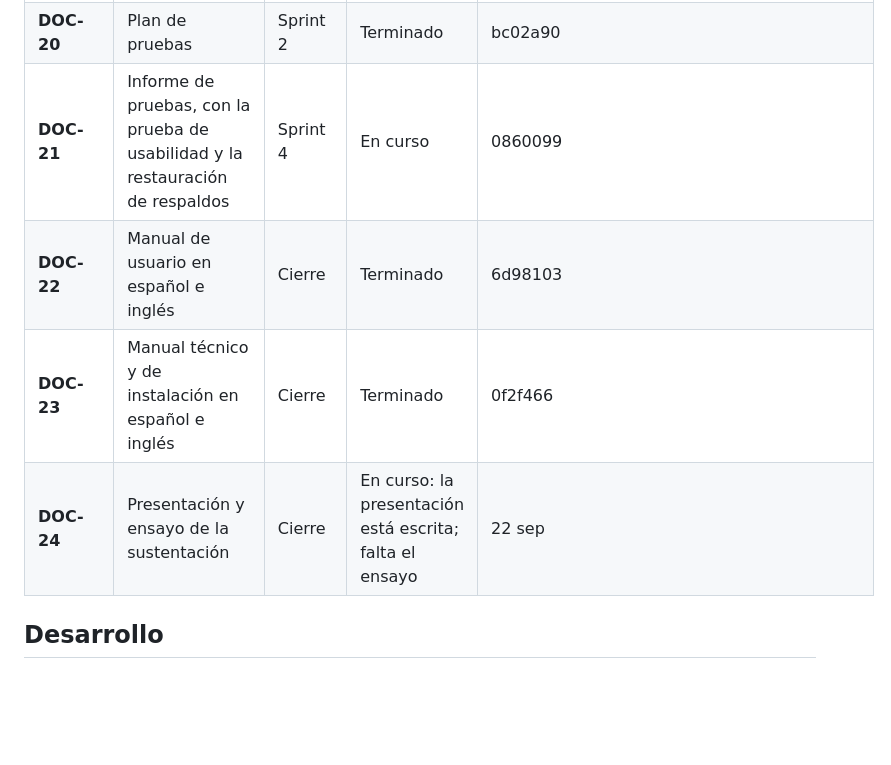
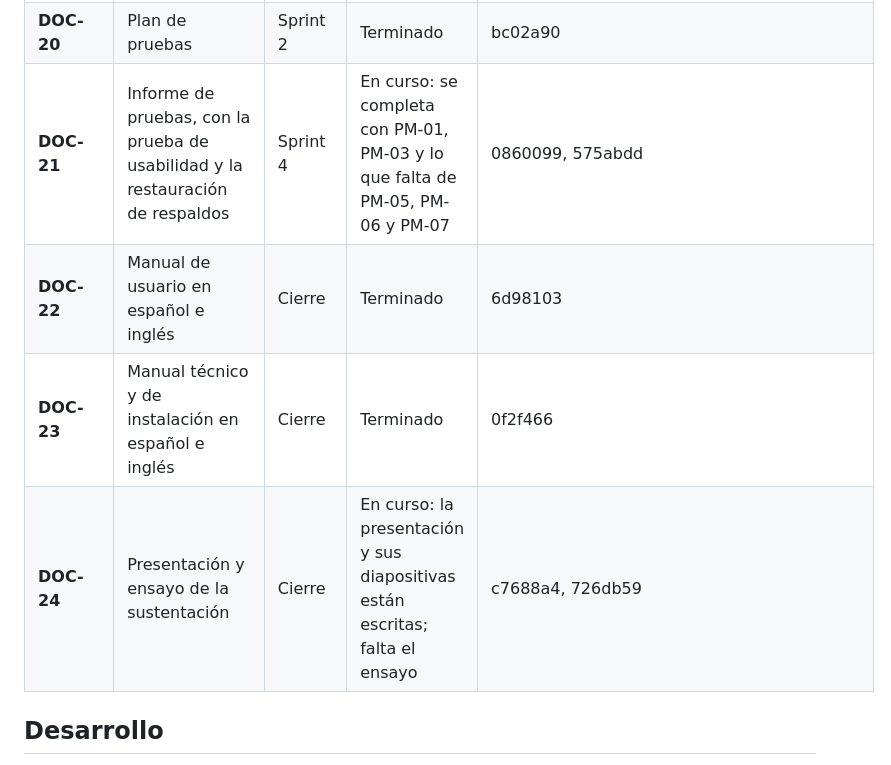
Before and after one commit to Aryannext/El-taller-ines, a Markdown page: docs/00-scrum/product-backlog.md, the part around the change. Rendered like a GitHub page; blank space fills up the shorter version.

Commit message:
docs(backlog): DOC-21 y DOC-24 quedan con su commit y con lo que les falta
Co-Authored-By: Claude Opus 5 <noreply@anthropic.com>

```diff
--- a/docs/00-scrum/product-backlog.md
+++ b/docs/00-scrum/product-backlog.md
@@ -60,10 +60,10 @@ Los documentos del Sprint 1 se adelantaron: se terminaron el 13 y el 14 de septi
 | **DOC-18** | Diagramas de clases, secuencia, estados, componentes y despliegue | Sprint 2 | Terminado | 0e744d7 |
 | **DOC-19** | Especificación técnica | Sprint 2 | Terminado | 4d62070 |
 | **DOC-20** | Plan de pruebas | Sprint 2 | Terminado | bc02a90 |
-| **DOC-21** | Informe de pruebas, con la prueba de usabilidad y la restauración de respaldos | Sprint 4 | En curso | 0860099 |
+| **DOC-21** | Informe de pruebas, con la prueba de usabilidad y la restauración de respaldos | Sprint 4 | En curso: se completa con PM-01, PM-03 y lo que falta de PM-05, PM-06 y PM-07 | 0860099, 575abdd |
 | **DOC-22** | Manual de usuario en español e inglés | Cierre | Terminado | 6d98103 |
 | **DOC-23** | Manual técnico y de instalación en español e inglés | Cierre | Terminado | 0f2f466 |
-| **DOC-24** | Presentación y ensayo de la sustentación | Cierre | En curso: la presentación está escrita; falta el ensayo | 22 sep |
+| **DOC-24** | Presentación y ensayo de la sustentación | Cierre | En curso: la presentación y sus diapositivas están escritas; falta el ensayo | c7688a4, 726db59 |
 
 ## Desarrollo
 
```
